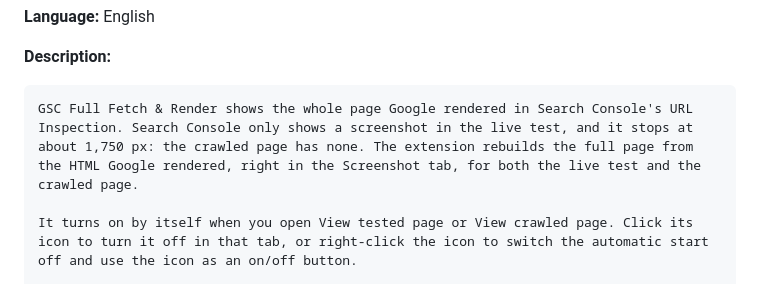
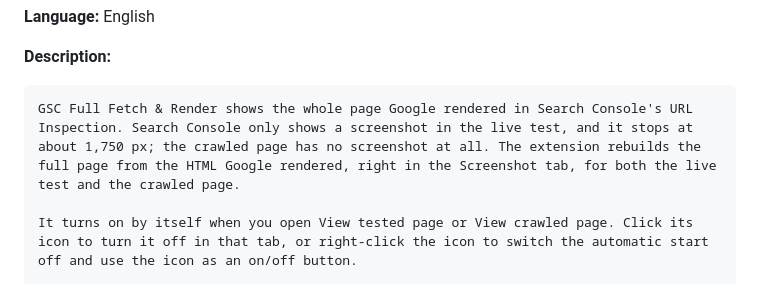
Before and after one commit to natzir/gsc-full-render, a Markdown page: store/listing.md, the part around the change. Rendered like a GitHub page.

````diff
--- a/store/listing.md
+++ b/store/listing.md
@@ -19,7 +19,7 @@ Package: `npm run pack` → `dist/gsc-full-render-<version>.zip` (only the files
 **Description:**
 
 ```
-GSC Full Fetch & Render shows the whole page Google rendered in Search Console's URL Inspection. Search Console only shows a screenshot in the live test, and it stops at about 1,750 px: the crawled page has none. The extension rebuilds the full page from the HTML Google rendered, right in the Screenshot tab, for both the live test and the crawled page.
+GSC Full Fetch & Render shows the whole page Google rendered in Search Console's URL Inspection. Search Console only shows a screenshot in the live test, and it stops at about 1,750 px; the crawled page has no screenshot at all. The extension rebuilds the full page from the HTML Google rendered, right in the Screenshot tab, for both the live test and the crawled page.
 
 It turns on by itself when you open View tested page or View crawled page. Click its icon to turn it off in that tab, or right-click the icon to switch the automatic start off and use the icon as an on/off button.
 
````
Also changed, not shown: README.md (+3 -3 lines).
